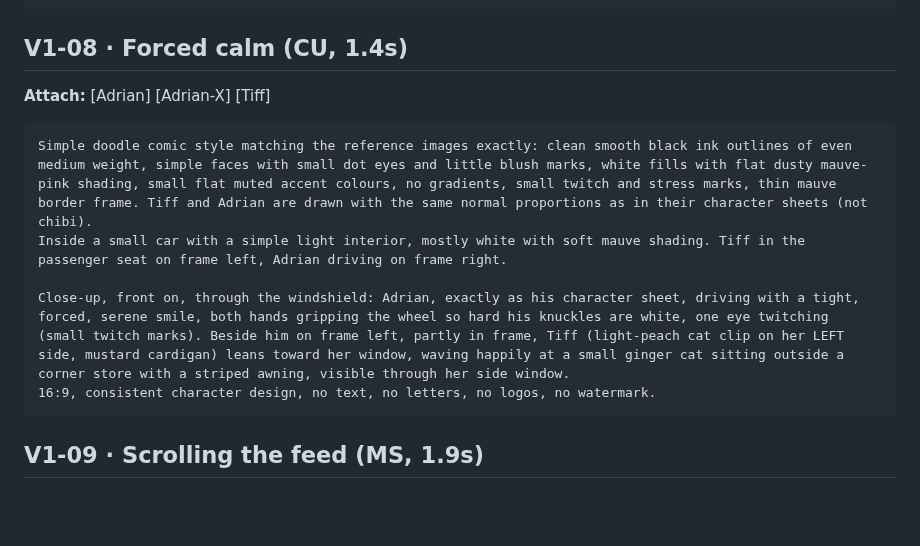
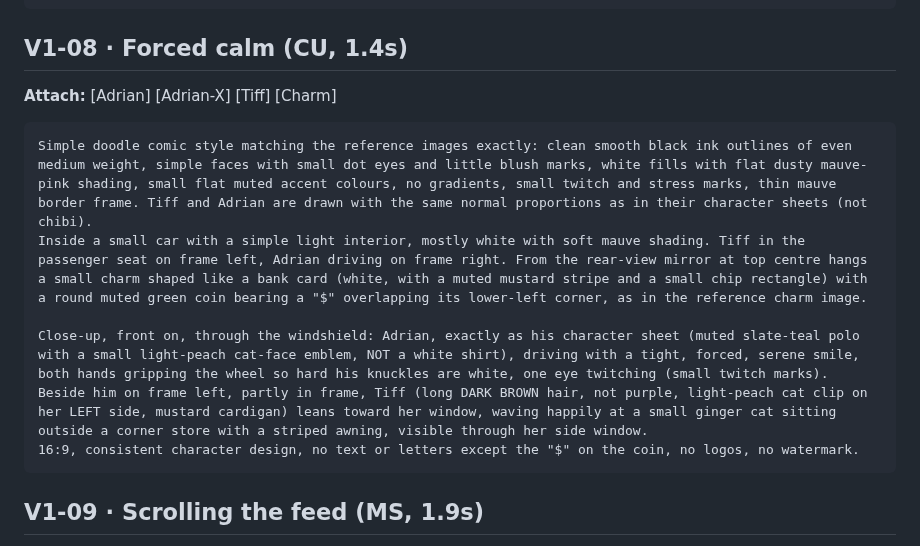
Before and after one commit to grxu/Tiff-s-Birthday, a Markdown page: storyboard/prompts/v1.md, the part around the change. GitHub-like rendering; blank space fills up the shorter version.

Commit message:
V1-08 prompt: add the mirror charm, pin polo and hair colours
Co-Authored-By: Claude Opus 5.5 <noreply@anthropic.com>
Claude-Session: https://claude.ai/code/session_01Wfk5ePJ22LN7xs1AbjaDY5

````diff
--- a/storyboard/prompts/v1.md
+++ b/storyboard/prompts/v1.md
@@ -114,14 +114,14 @@ No cars, no route line, no pins, no arrows, no text, no letters, no street names
 ```
 
 ## V1-08 · Forced calm (CU, 1.4s)
-**Attach:** [Adrian] [Adrian-X] [Tiff]
+**Attach:** [Adrian] [Adrian-X] [Tiff] [Charm]
 
 ```
 Simple doodle comic style matching the reference images exactly: clean smooth black ink outlines of even medium weight, simple faces with small dot eyes and little blush marks, white fills with flat dusty mauve-pink shading, small flat muted accent colours, no gradients, small twitch and stress marks, thin mauve border frame. Tiff and Adrian are drawn with the same normal proportions as in their character sheets (not chibi).
-Inside a small car with a simple light interior, mostly white with soft mauve shading. Tiff in the passenger seat on frame left, Adrian driving on frame right.
+Inside a small car with a simple light interior, mostly white with soft mauve shading. Tiff in the passenger seat on frame left, Adrian driving on frame right. From the rear-view mirror at top centre hangs a small charm shaped like a bank card (white, with a muted mustard stripe and a small chip rectangle) with a round muted green coin bearing a "$" overlapping its lower-left corner, as in the reference charm image.
 
-Close-up, front on, through the windshield: Adrian, exactly as his character sheet, driving with a tight, forced, serene smile, both hands gripping the wheel so hard his knuckles are white, one eye twitching (small twitch marks). Beside him on frame left, partly in frame, Tiff (light-peach cat clip on her LEFT side, mustard cardigan) leans toward her window, waving happily at a small ginger cat sitting outside a corner store with a striped awning, visible through her side window.
-16:9, consistent character design, no text, no letters, no logos, no watermark.
+Close-up, front on, through the windshield: Adrian, exactly as his character sheet (muted slate-teal polo with a small light-peach cat-face emblem, NOT a white shirt), driving with a tight, forced, serene smile, both hands gripping the wheel so hard his knuckles are white, one eye twitching (small twitch marks). Beside him on frame left, partly in frame, Tiff (long DARK BROWN hair, not purple, light-peach cat clip on her LEFT side, mustard cardigan) leans toward her window, waving happily at a small ginger cat sitting outside a corner store with a striped awning, visible through her side window.
+16:9, consistent character design, no text or letters except the "$" on the coin, no logos, no watermark.
 ```
 
 ## V1-09 · Scrolling the feed (MS, 1.9s)
````
